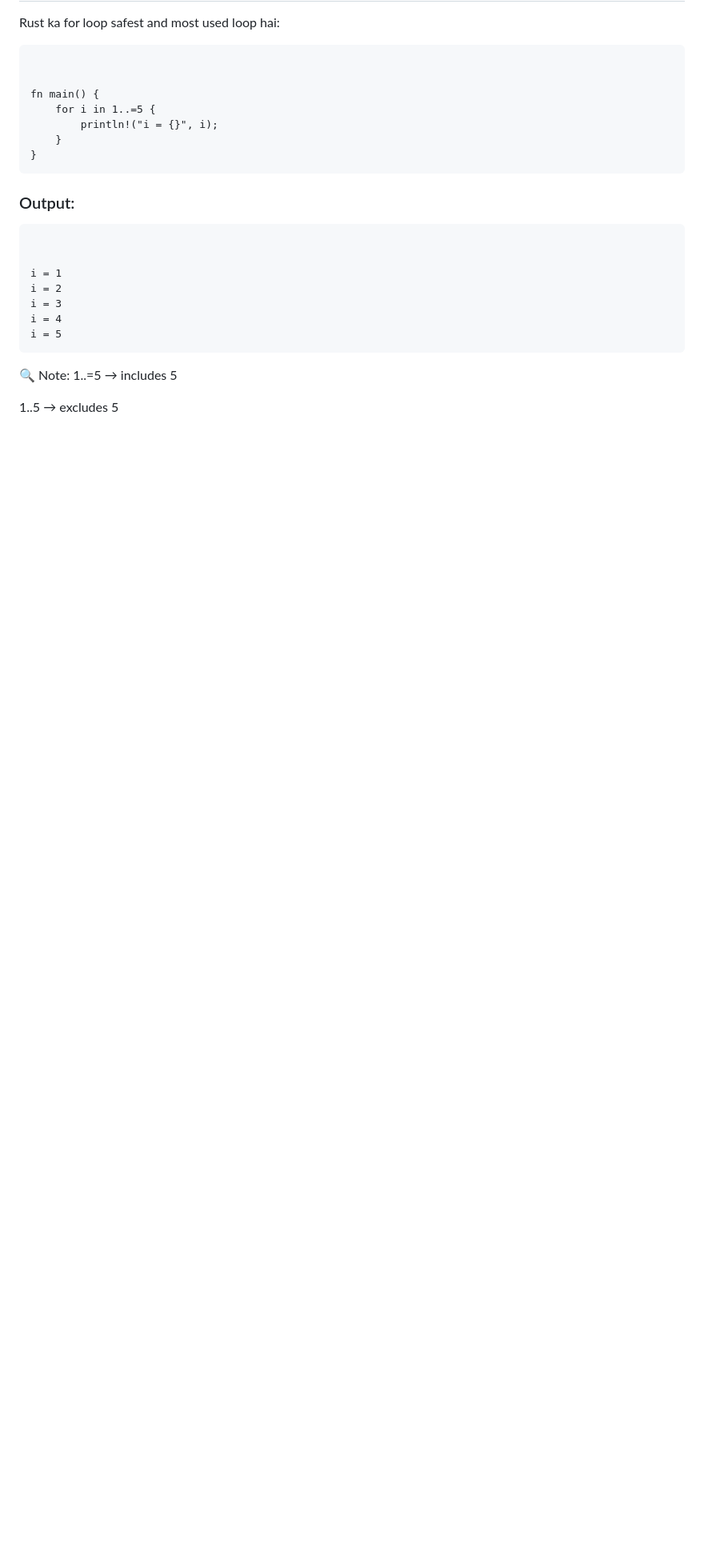
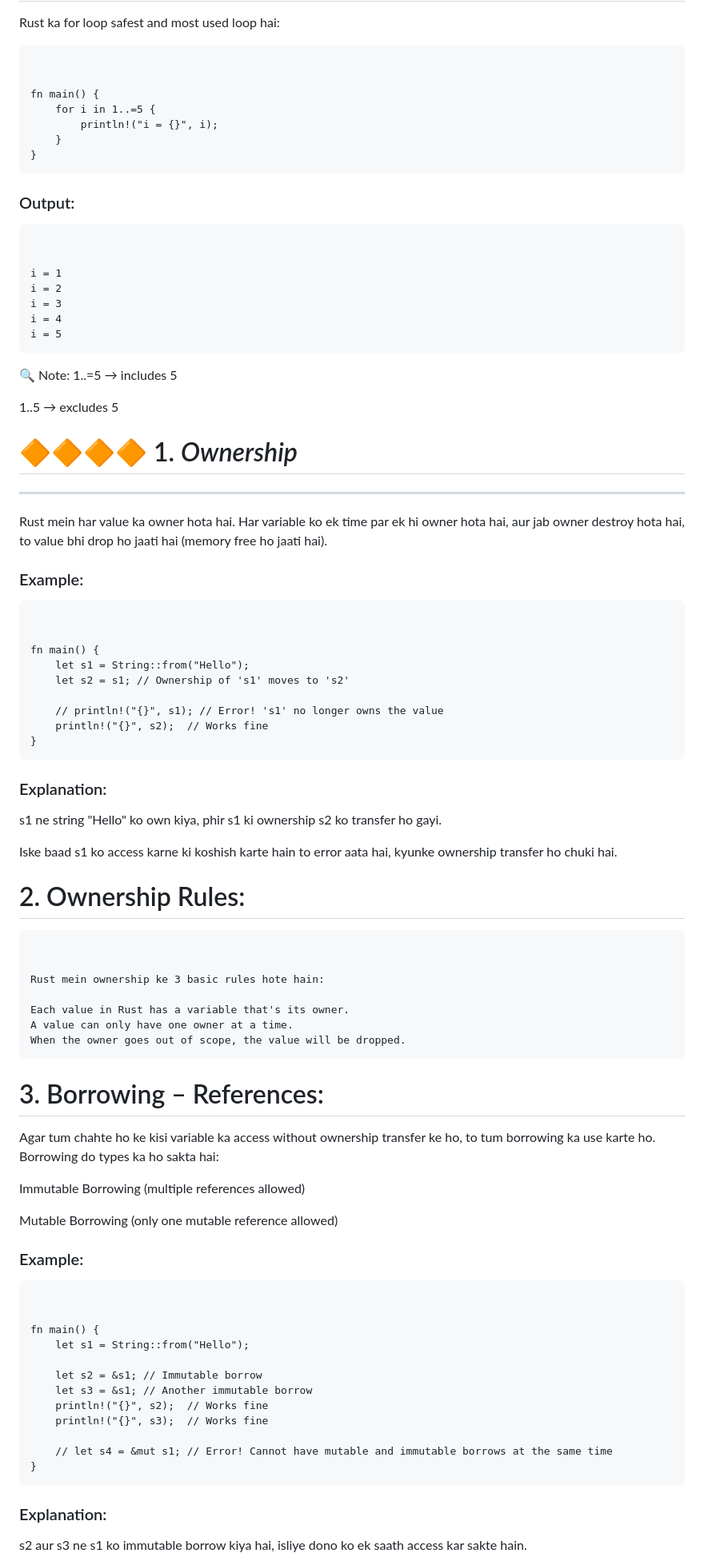
Before and after one commit to Zahid3640/RUST, a Markdown page: Rust_Course/programs/README.md, the part around the change printed below. Shown: that part at 80% size. Drawn GitHub-style; blank space fills up the shorter version.

```diff
--- a/Rust_Course/programs/README.md
+++ b/Rust_Course/programs/README.md
@@ -369,3 +369,51 @@ i = 5<br></pre>
 1..=5 → includes 5
 
 1..5 → excludes 5
+# 🔶🔶🔶🔶 1. *Ownership*
+****************************************************************
+Rust mein har value ka owner hota hai. Har variable ko ek time par ek hi owner hota hai, aur jab owner destroy hota hai, to value bhi drop ho jaati hai (memory free ho jaati hai).
+
+### Example:
+<pre><br>
+fn main() {
+    let s1 = String::from("Hello");
+    let s2 = s1; // Ownership of 's1' moves to 's2'
+
+    // println!("{}", s1); // Error! 's1' no longer owns the value
+    println!("{}", s2);  // Works fine
+}<br></pre>
+### Explanation:
+s1 ne string "Hello" ko own kiya, phir s1 ki ownership s2 ko transfer ho gayi.
+
+Iske baad s1 ko access karne ki koshish karte hain to error aata hai, kyunke ownership transfer ho chuki hai.
+
+# 2. Ownership Rules:
+<pre><br>
+Rust mein ownership ke 3 basic rules hote hain:
+
+Each value in Rust has a variable that's its owner.
+A value can only have one owner at a time.
+When the owner goes out of scope, the value will be dropped.<br></pre>
+
+# 3. Borrowing – References:
+Agar tum chahte ho ke kisi variable ka access without ownership transfer ke ho, to tum borrowing ka use karte ho. Borrowing do types ka ho sakta hai:
+
+Immutable Borrowing (multiple references allowed)
+
+Mutable Borrowing (only one mutable reference allowed)
+
+### Example:
+<pre><br>
+fn main() {
+    let s1 = String::from("Hello");
+
+    let s2 = &s1; // Immutable borrow
+    let s3 = &s1; // Another immutable borrow
+    println!("{}", s2);  // Works fine
+    println!("{}", s3);  // Works fine
+
+    // let s4 = &mut s1; // Error! Cannot have mutable and immutable borrows at the same time
+}<br></pre>
+### Explanation:
+s2 aur s3 ne s1 ko immutable borrow kiya hai, isliye dono ko ek saath access kar sakte hain.
+
```
Also changed, not shown: other parts of Rust_Course/programs/README.md (+56 -4 lines).
